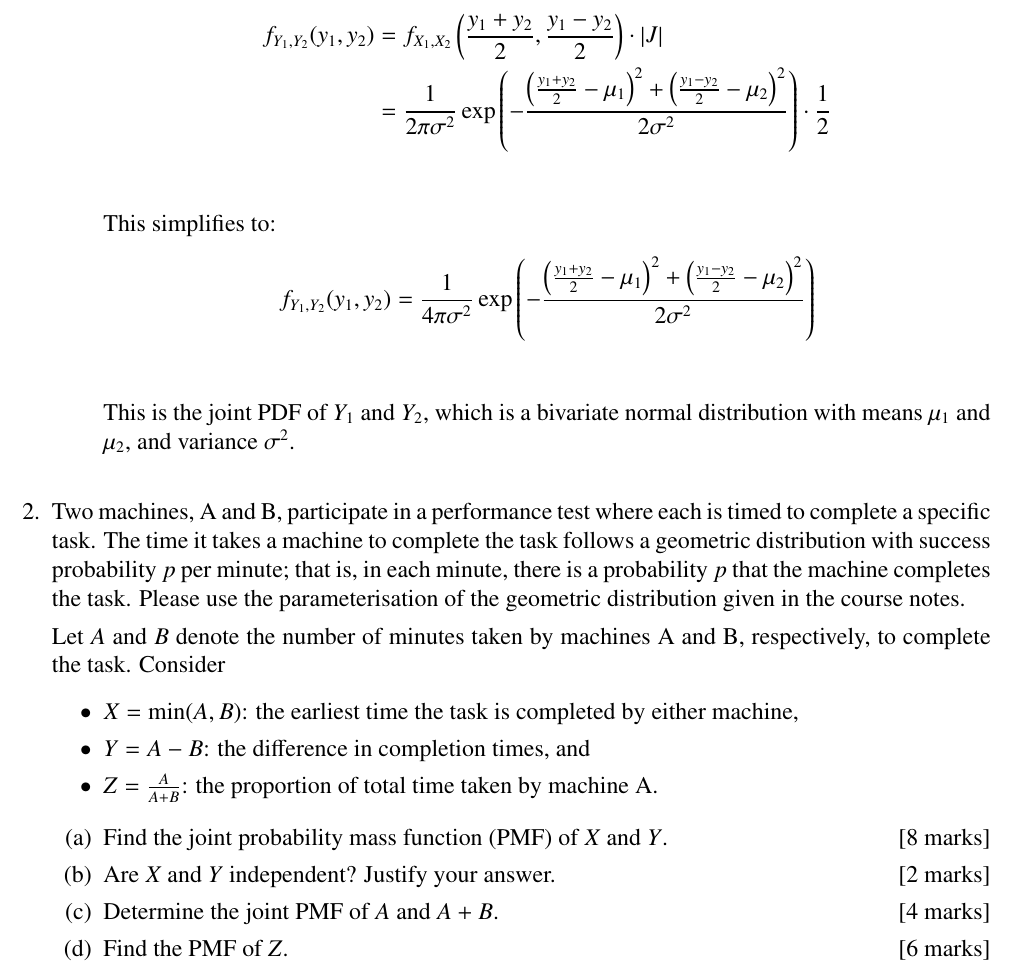
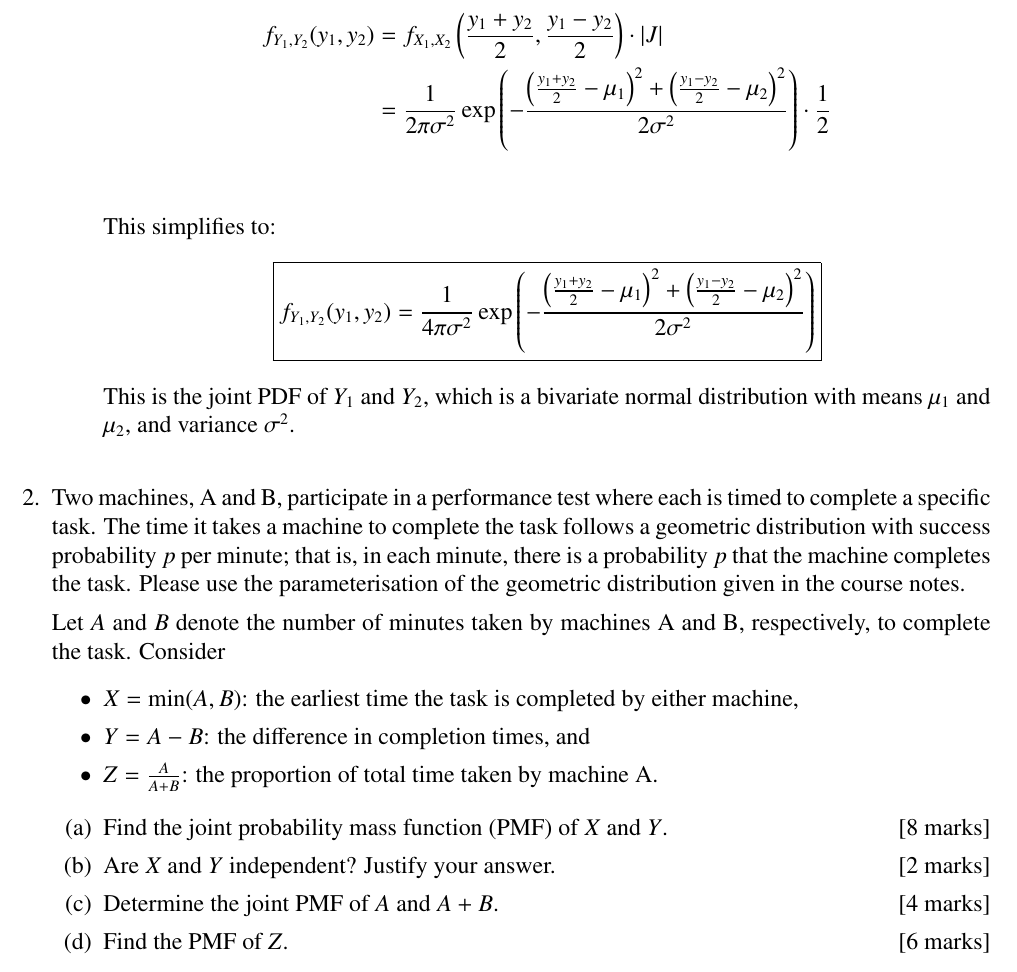
Before and after one commit to mrterminal-git/stat7003-a3, a LaTeX problem sheet (STAT2003_2025_assignment3.tex): part of page 3 of 5, cut so that both start at the same text. Compiled offline with pdfLaTeX.

Commit message:
refactor: change to Q1

```diff
--- a/STAT2003_2025_assignment3.tex
+++ b/STAT2003_2025_assignment3.tex
@@ -128,9 +128,9 @@ f_{Y_1, Y_2}(y_1, y_2) &= f_{X_1, X_2}\left(\frac{y_1 + y_2}{2}, \frac{y_1 - y_2
 \end{align*}
 
 This simplifies to:
-\begin{align*}
-f_{Y_1, Y_2}(y_1, y_2) &= \frac{1}{4\pi \sigma^2} \exp\left(-\frac{\left(\frac{y_1 + y_2}{2} - \mu_1\right)^2 + \left(\frac{y_1 - y_2}{2} - \mu_2\right)^2}{2\sigma^2}\right) \\
-\end{align*}
+\[
+\boxed{f_{Y_1, Y_2}(y_1, y_2) = \frac{1}{4\pi \sigma^2} \exp\left(-\frac{\left(\frac{y_1 + y_2}{2} - \mu_1\right)^2 + \left(\frac{y_1 - y_2}{2} - \mu_2\right)^2}{2\sigma^2}\right)}
+\]
 
 This is the joint PDF of $Y_1$ and $Y_2$, which is a bivariate normal distribution with means $\mu_1$ and $\mu_2$, and variance $\sigma^2$.
 %
```
Also changed, not shown: STAT2003_2025_assignment3.pdf, 3 other files.
